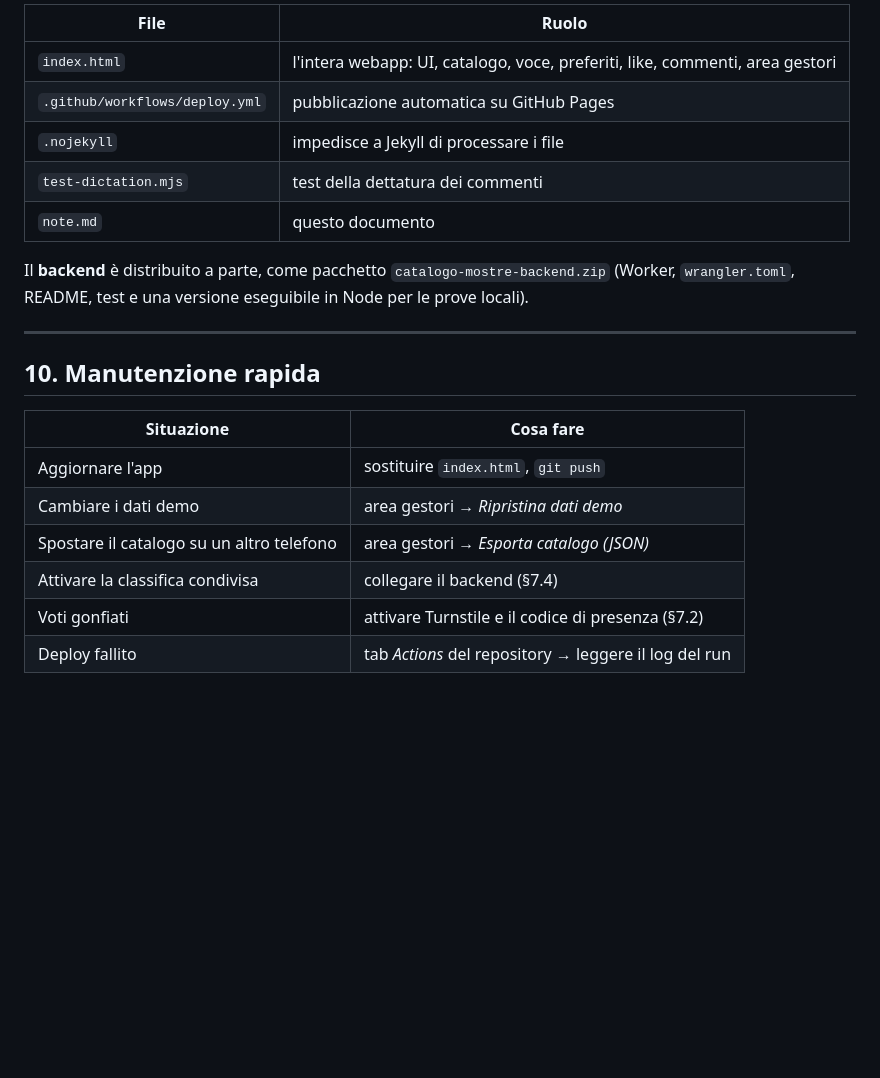
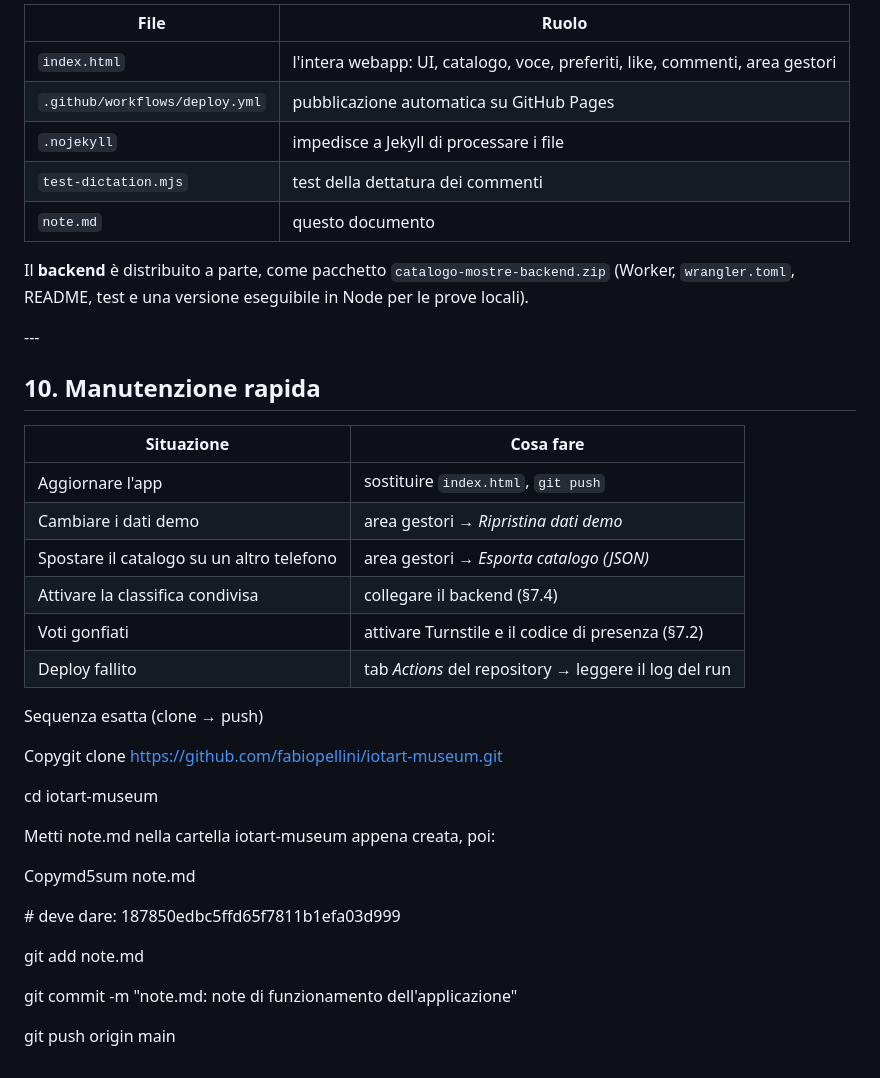
Before and after one commit to fabiopellini/iotart-museum, a Markdown page: note.md, the part around one of its changes. GitHub-like rendering; blank space fills up the shorter version.

```diff
--- a/note.md
+++ b/note.md
@@ -263,25 +277,51 @@ tramite `/config`.
 
-| File | Ruolo |
-|---|---|
-| `index.html` | l'intera webapp: UI, catalogo, voce, preferiti, like, commenti, area gestori |
-| `.github/workflows/deploy.yml` | pubblicazione automatica su GitHub Pages |
-| `.nojekyll` | impedisce a Jekyll di processare i file |
-| `test-dictation.mjs` | test della dettatura dei commenti |
-| `note.md` | questo documento |
+|File|Ruolo|
+|-|-|
+|`index.html`|l'intera webapp: UI, catalogo, voce, preferiti, like, commenti, area gestori|
+|`.github/workflows/deploy.yml`|pubblicazione automatica su GitHub Pages|
+|`.nojekyll`|impedisce a Jekyll di processare i file|
+|`test-dictation.mjs`|test della dettatura dei commenti|
+|`note.md`|questo documento|
 
 Il **backend** è distribuito a parte, come pacchetto `catalogo-mostre-backend.zip`
 (Worker, `wrangler.toml`, README, test e una versione eseguibile in Node per le
 prove locali).
 
----
+\---
 
-## 10. Manutenzione rapida
+## 10\. Manutenzione rapida
 
-| Situazione | Cosa fare |
-|---|---|
-| Aggiornare l'app | sostituire `index.html`, `git push` |
-| Cambiare i dati demo | area gestori → *Ripristina dati demo* |
-| Spostare il catalogo su un altro telefono | area gestori → *Esporta catalogo (JSON)* |
-| Attivare la classifica condivisa | collegare il backend (§7.4) |
-| Voti gonfiati | attivare Turnstile e il codice di presenza (§7.2) |
-| Deploy fallito | tab *Actions* del repository → leggere il log del run |
+|Situazione|Cosa fare|
+|-|-|
+|Aggiornare l'app|sostituire `index.html`, `git push`|
+|Cambiare i dati demo|area gestori → *Ripristina dati demo*|
+|Spostare il catalogo su un altro telefono|area gestori → *Esporta catalogo (JSON)*|
+|Attivare la classifica condivisa|collegare il backend (§7.4)|
+|Voti gonfiati|attivare Turnstile e il codice di presenza (§7.2)|
+|Deploy fallito|tab *Actions* del repository → leggere il log del run|
+
+
+
+
+
+Sequenza esatta (clone → push)
+
+Copygit clone https://github.com/fabiopellini/iotart-museum.git
+
+cd iotart-museum
+
+Metti note.md nella cartella iotart-museum appena creata, poi:
+
+
+
+Copymd5sum note.md
+
+\# deve dare: 187850edbc5ffd65f7811b1efa03d999
+
+
+
+git add note.md
+
+git commit -m "note.md: note di funzionamento dell'applicazione"
+
+git push origin main
```
Also changed, not shown: other parts of note.md (+93 -79 lines).
